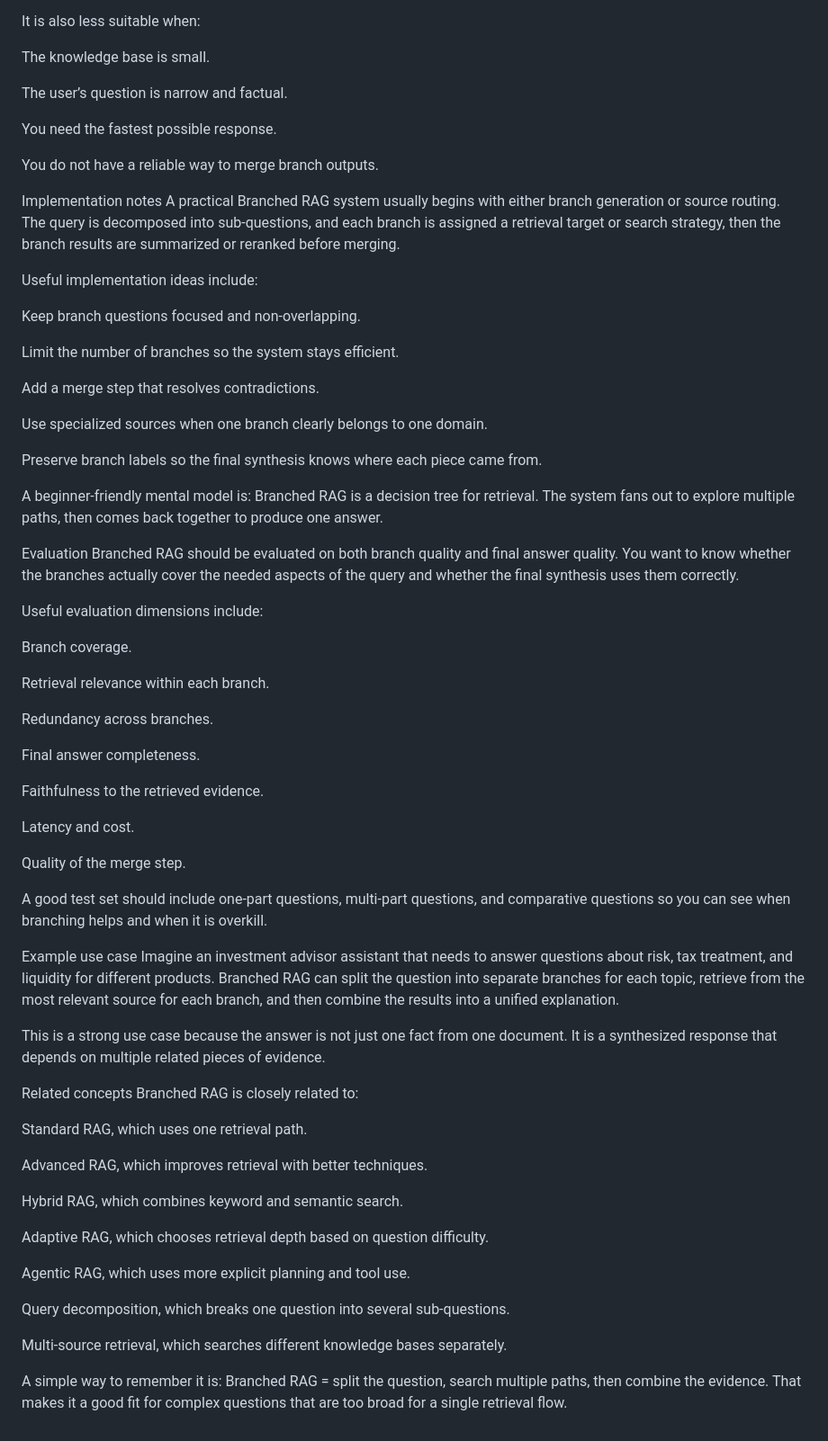
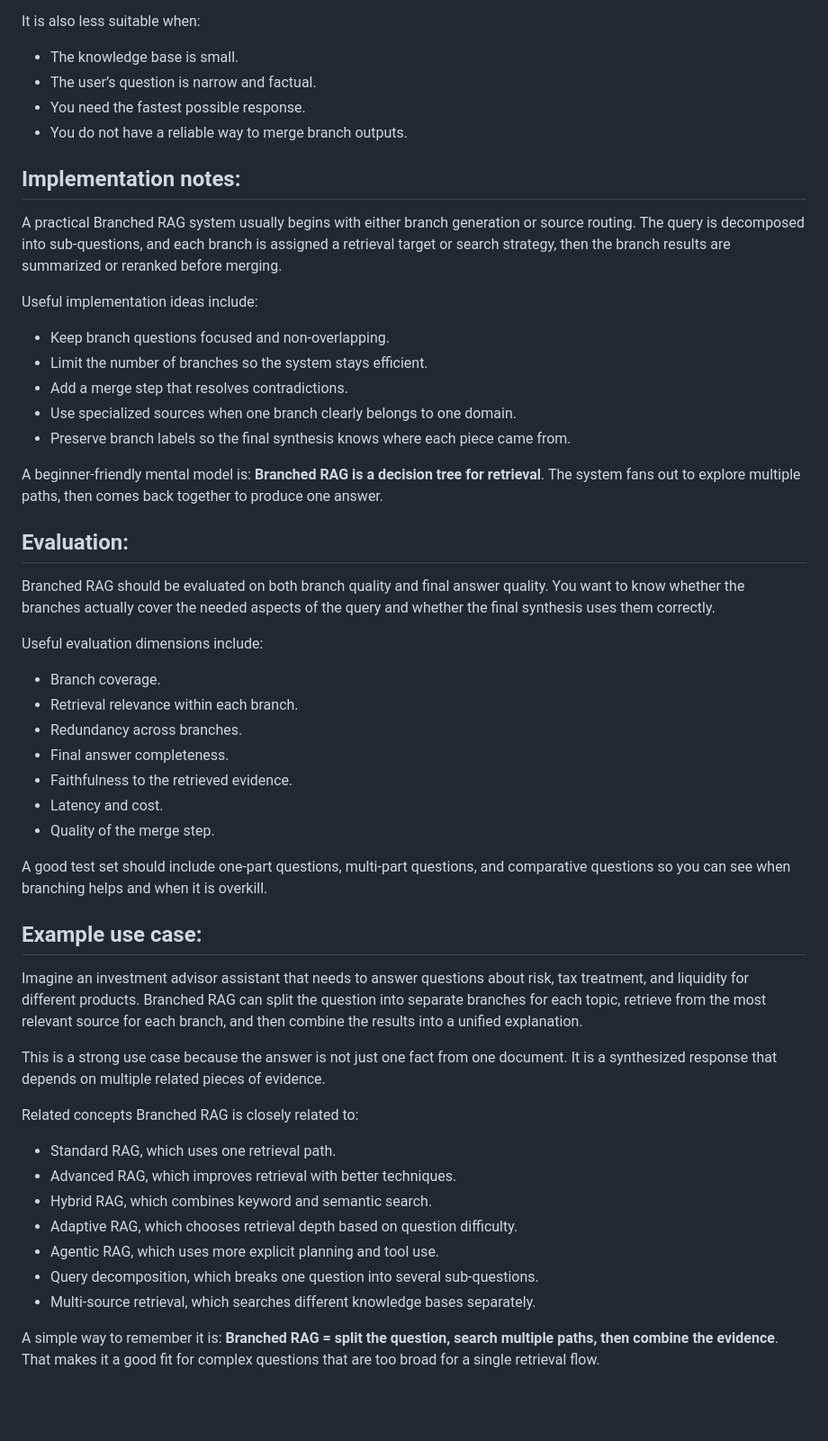
Before and after one commit to ndhull24/rag-handbook, a Markdown page: 08_Branched_rag/all_about_branched_rag.md, the part around one of its changes. Shown at 90% size. Drawn GitHub-style; blank space fills up the shorter version.

Commit message:
chnagees in the branched rag

```diff
--- a/08_Branched_rag/all_about_branched_rag.md
+++ b/08_Branched_rag/all_about_branched_rag.md
@@ -63,73 +51,50 @@ When not to use it
 Do not use Branched RAG first if your questions are simple and direct. If a single retrieval flow already answers the query well, branching can add unnecessary complexity and latency.
 
 It is also less suitable when:
+- The knowledge base is small.
+- The user’s question is narrow and factual.
+- You need the fastest possible response.
+- You do not have a reliable way to merge branch outputs.
 
-The knowledge base is small.
-
-The user’s question is narrow and factual.
-
-You need the fastest possible response.
-
-You do not have a reliable way to merge branch outputs.
-
-Implementation notes
+## Implementation notes:
 A practical Branched RAG system usually begins with either branch generation or source routing. The query is decomposed into sub-questions, and each branch is assigned a retrieval target or search strategy, then the branch results are summarized or reranked before merging.
 
 Useful implementation ideas include:
+- Keep branch questions focused and non-overlapping.
+- Limit the number of branches so the system stays efficient.
+- Add a merge step that resolves contradictions.
+- Use specialized sources when one branch clearly belongs to one domain.
+- Preserve branch labels so the final synthesis knows where each piece came from.
 
-Keep branch questions focused and non-overlapping.
+A beginner-friendly mental model is: **Branched RAG is a decision tree for retrieval**. The system fans out to explore multiple paths, then comes back together to produce one answer.
 
-Limit the number of branches so the system stays efficient.
-
-Add a merge step that resolves contradictions.
-
-Use specialized sources when one branch clearly belongs to one domain.
-
-Preserve branch labels so the final synthesis knows where each piece came from.
-
-A beginner-friendly mental model is: Branched RAG is a decision tree for retrieval. The system fans out to explore multiple paths, then comes back together to produce one answer.
-
-Evaluation
+## Evaluation:
 Branched RAG should be evaluated on both branch quality and final answer quality. You want to know whether the branches actually cover the needed aspects of the query and whether the final synthesis uses them correctly.
 
 Useful evaluation dimensions include:
-
-Branch coverage.
-
-Retrieval relevance within each branch.
-
-Redundancy across branches.
-
-Final answer completeness.
-
-Faithfulness to the retrieved evidence.
-
-Latency and cost.
-
-Quality of the merge step.
+- Branch coverage.
+- Retrieval relevance within each branch.
+- Redundancy across branches.
+- Final answer completeness.
+- Faithfulness to the retrieved evidence.
+- Latency and cost.
+- Quality of the merge step.
 
 A good test set should include one-part questions, multi-part questions, and comparative questions so you can see when branching helps and when it is overkill.
 
-Example use case
+## Example use case:
 Imagine an investment advisor assistant that needs to answer questions about risk, tax treatment, and liquidity for different products. Branched RAG can split the question into separate branches for each topic, retrieve from the most relevant source for each branch, and then combine the results into a unified explanation.
 
 This is a strong use case because the answer is not just one fact from one document. It is a synthesized response that depends on multiple related pieces of evidence.
 
 Related concepts
 Branched RAG is closely related to:
+- Standard RAG, which uses one retrieval path.
+- Advanced RAG, which improves retrieval with better techniques.
+- Hybrid RAG, which combines keyword and semantic search.
+- Adaptive RAG, which chooses retrieval depth based on question difficulty.
+- Agentic RAG, which uses more explicit planning and tool use.
+- Query decomposition, which breaks one question into several sub-questions.
+- Multi-source retrieval, which searches different knowledge bases separately.
 
-Standard RAG, which uses one retrieval path.
-
-Advanced RAG, which improves retrieval with better techniques.
-
-Hybrid RAG, which combines keyword and semantic search.
-
-Adaptive RAG, which chooses retrieval depth based on question difficulty.
-
-Agentic RAG, which uses more explicit planning and tool use.
-
-Query decomposition, which breaks one question into several sub-questions.
-
-Multi-source retrieval, which searches different knowledge bases separately.
-
-A simple way to remember it is: Branched RAG = split the question, search multiple paths, then combine the evidence. That makes it a good fit for complex questions that are too broad for a single retrieval flow.
+A simple way to remember it is: **Branched RAG = split the question, search multiple paths, then combine the evidence**. That makes it a good fit for complex questions that are too broad for a single retrieval flow.
```
Also changed, not shown: other parts of 08_Branched_rag/all_about_branched_rag.md (+19 -31 lines).
